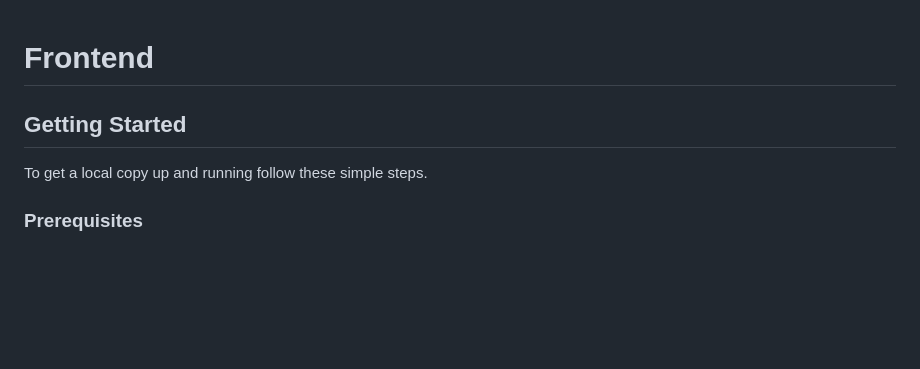
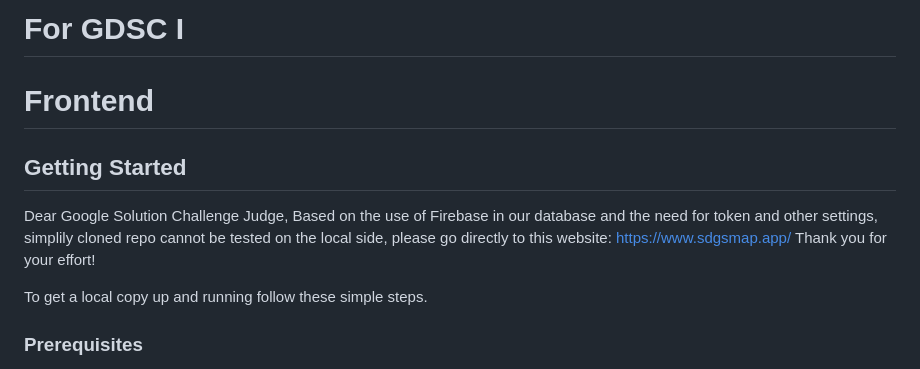
Before and after one commit to GDSC2022-SustainableMap/SDGMap, a Markdown page: Readme.md, the part around the change. Drawn GitHub-style; blank space fills up the shorter version.

```diff
--- a/Readme.md
+++ b/Readme.md
@@ -1,5 +1,11 @@
+# For GDSC I
+
+
 # Frontend
 ## Getting Started
+Dear Google Solution Challenge Judge,
+Based on the use of Firebase in our database and the need for token and other settings, simplily cloned repo cannot be tested on the local side, please go directly to this website: https://www.sdgsmap.app/
+Thank you for your effort!
 
 To get a local copy up and running follow these simple steps.
 
```
